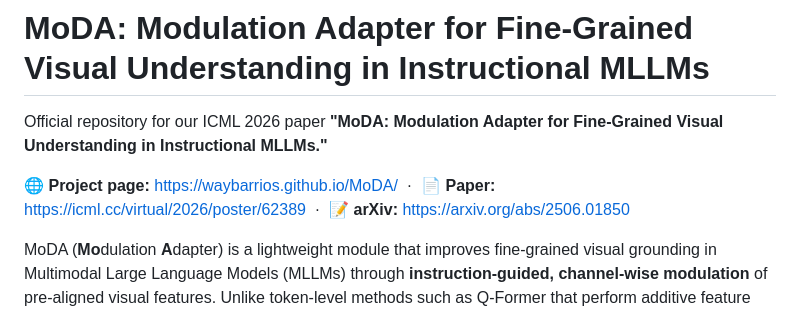
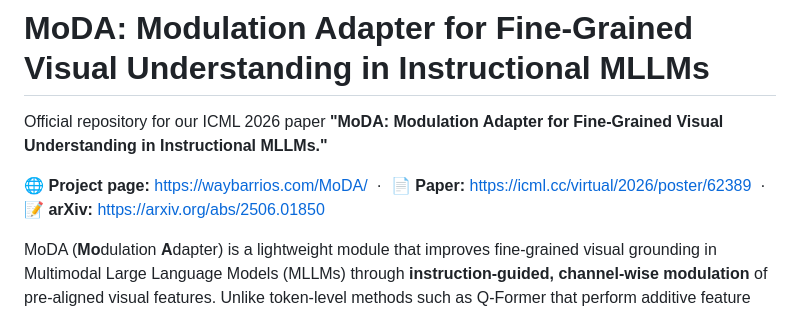
Before and after one commit to waybarrios/MoDA, a Markdown page: README.md, the part around the change. GitHub-like rendering.

Commit message:
Use canonical project-page URL in README

```diff
--- a/README.md
+++ b/README.md
@@ -2,7 +2,7 @@
 
 Official repository for our ICML 2026 paper **"MoDA: Modulation Adapter for Fine-Grained Visual Understanding in Instructional MLLMs."**
 
-🌐 **Project page:** https://waybarrios.github.io/MoDA/ &nbsp;·&nbsp; 📄 **Paper:** https://icml.cc/virtual/2026/poster/62389 &nbsp;·&nbsp; 📝 **arXiv:** https://arxiv.org/abs/2506.01850
+🌐 **Project page:** https://waybarrios.com/MoDA/ &nbsp;·&nbsp; 📄 **Paper:** https://icml.cc/virtual/2026/poster/62389 &nbsp;·&nbsp; 📝 **arXiv:** https://arxiv.org/abs/2506.01850
 
 MoDA (**Mo**dulation **A**dapter) is a lightweight module that improves fine-grained visual grounding in Multimodal Large Language Models (MLLMs) through **instruction-guided, channel-wise modulation** of pre-aligned visual features. Unlike token-level methods such as Q-Former that perform additive feature selection, MoDA operates at the channel level via **multiplicative (Hadamard) modulation** on already-aligned features, giving fine-grained control over which embedding dimensions are relevant for each instruction — without modifying the underlying MLLM architecture and without additional supervision.
 
```
